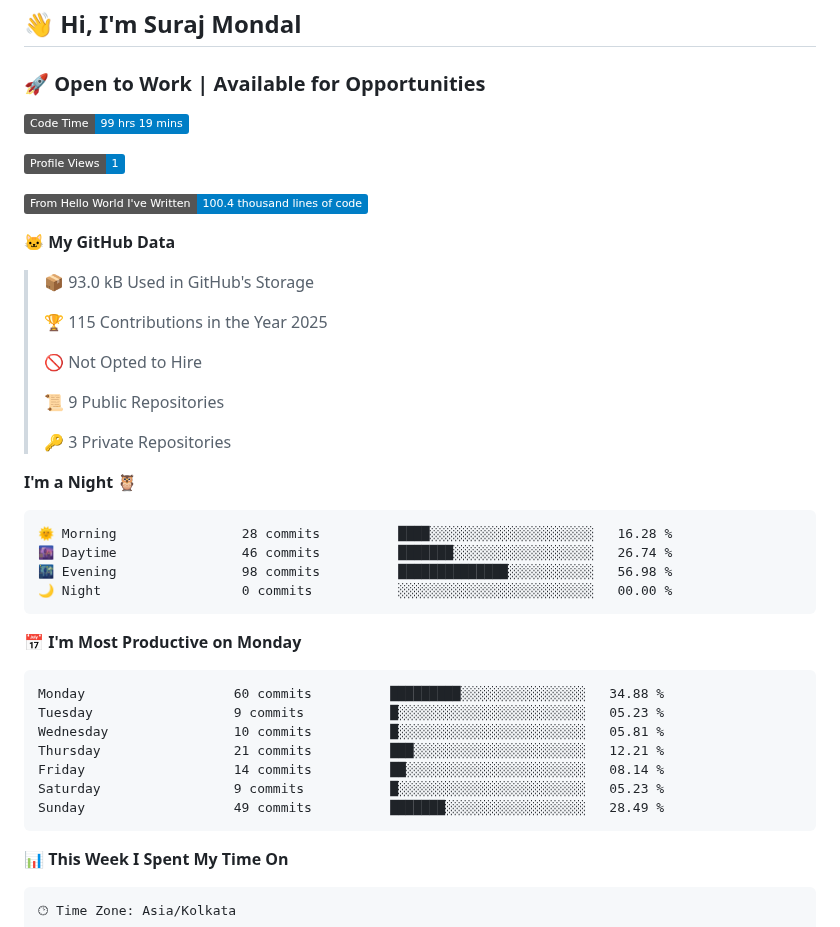
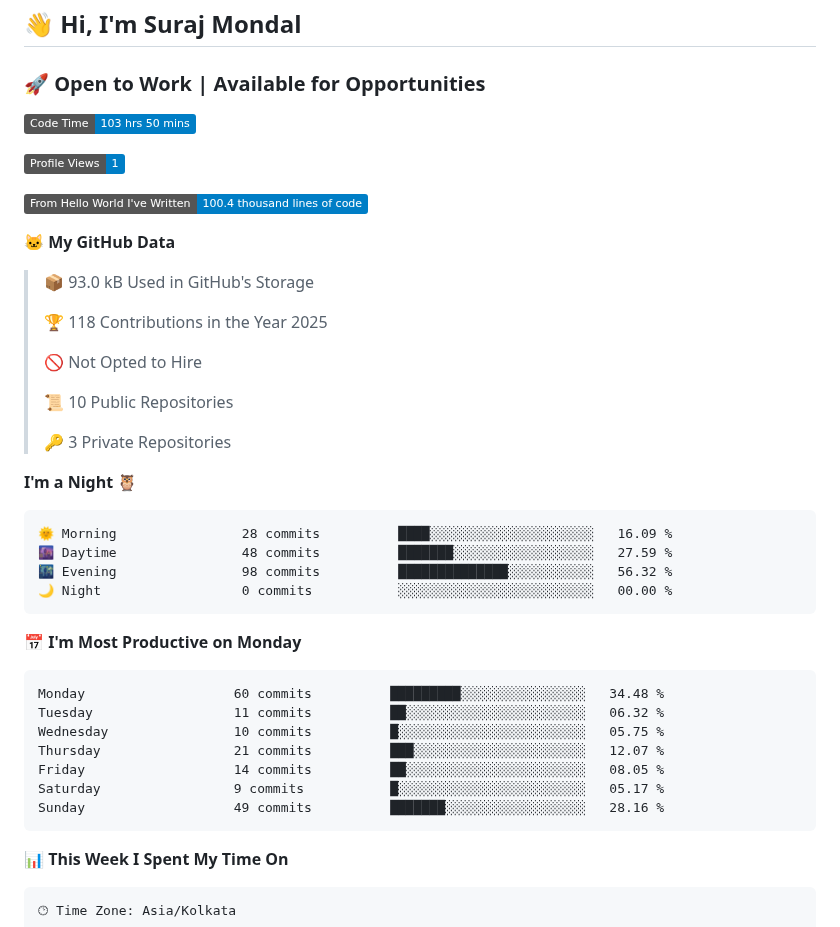
Before and after one commit to Clay990/Clay990, a Markdown page: README.md, the part around one of its changes. Rendered like a GitHub page; badges without logos.

Commit message:
Updated waka-readme graph with new metrics

````diff
--- a/README.md
+++ b/README.md
@@ -2,7 +2,7 @@
 ### 🚀 Open to Work | Available for Opportunities
 
 <!--START_SECTION:waka-->
-![Code Time](http://img.shields.io/badge/Code%20Time-99%20hrs%2019%20mins-blue)
+![Code Time](http://img.shields.io/badge/Code%20Time-103%20hrs%2050%20mins-blue)
 
 ![Profile Views](http://img.shields.io/badge/Profile%20Views-1-blue)
 
@@ -12,32 +12,32 @@
 
 > 📦 93.0 kB Used in GitHub's Storage
  >
-> 🏆 115 Contributions in the Year 2025
+> 🏆 118 Contributions in the Year 2025
  >
 > 🚫 Not Opted to Hire
  >
-> 📜 9 Public Repositories
+> 📜 10 Public Repositories
  >
 > 🔑 3 Private Repositories
  >
 **I'm a Night 🦉**
 
 ```text
-🌞 Morning                28 commits          ████░░░░░░░░░░░░░░░░░░░░░   16.28 %
-🌆 Daytime                46 commits          ███████░░░░░░░░░░░░░░░░░░   26.74 %
-🌃 Evening                98 commits          ██████████████░░░░░░░░░░░   56.98 %
+🌞 Morning                28 commits          ████░░░░░░░░░░░░░░░░░░░░░   16.09 %
+🌆 Daytime                48 commits          ███████░░░░░░░░░░░░░░░░░░   27.59 %
+🌃 Evening                98 commits          ██████████████░░░░░░░░░░░   56.32 %
 🌙 Night                  0 commits           ░░░░░░░░░░░░░░░░░░░░░░░░░   00.00 %
 ```
 📅 **I'm Most Productive on Monday**
 
 ```text
-Monday                   60 commits          █████████░░░░░░░░░░░░░░░░   34.88 %
-Tuesday                  9 commits           █░░░░░░░░░░░░░░░░░░░░░░░░   05.23 %
-Wednesday                10 commits          █░░░░░░░░░░░░░░░░░░░░░░░░   05.81 %
-Thursday                 21 commits          ███░░░░░░░░░░░░░░░░░░░░░░   12.21 %
-Friday                   14 commits          ██░░░░░░░░░░░░░░░░░░░░░░░   08.14 %
-Saturday                 9 commits           █░░░░░░░░░░░░░░░░░░░░░░░░   05.23 %
-Sunday                   49 commits          ███████░░░░░░░░░░░░░░░░░░   28.49 %
+Monday                   60 commits          █████████░░░░░░░░░░░░░░░░   34.48 %
+Tuesday                  11 commits          ██░░░░░░░░░░░░░░░░░░░░░░░   06.32 %
+Wednesday                10 commits          █░░░░░░░░░░░░░░░░░░░░░░░░   05.75 %
+Thursday                 21 commits          ███░░░░░░░░░░░░░░░░░░░░░░   12.07 %
+Friday                   14 commits          ██░░░░░░░░░░░░░░░░░░░░░░░   08.05 %
+Saturday                 9 commits           █░░░░░░░░░░░░░░░░░░░░░░░░   05.17 %
+Sunday                   49 commits          ███████░░░░░░░░░░░░░░░░░░   28.16 %
 ```
 
 
````
Also changed, not shown: other parts of README.md (+1 -1 lines).
